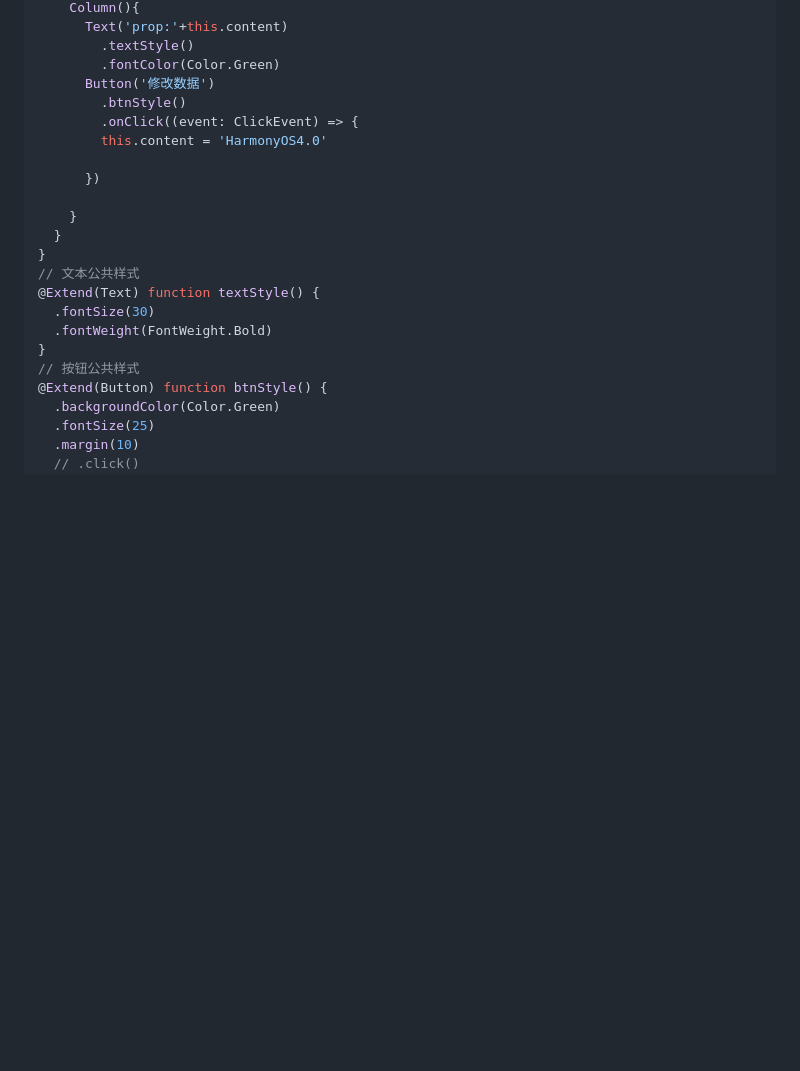
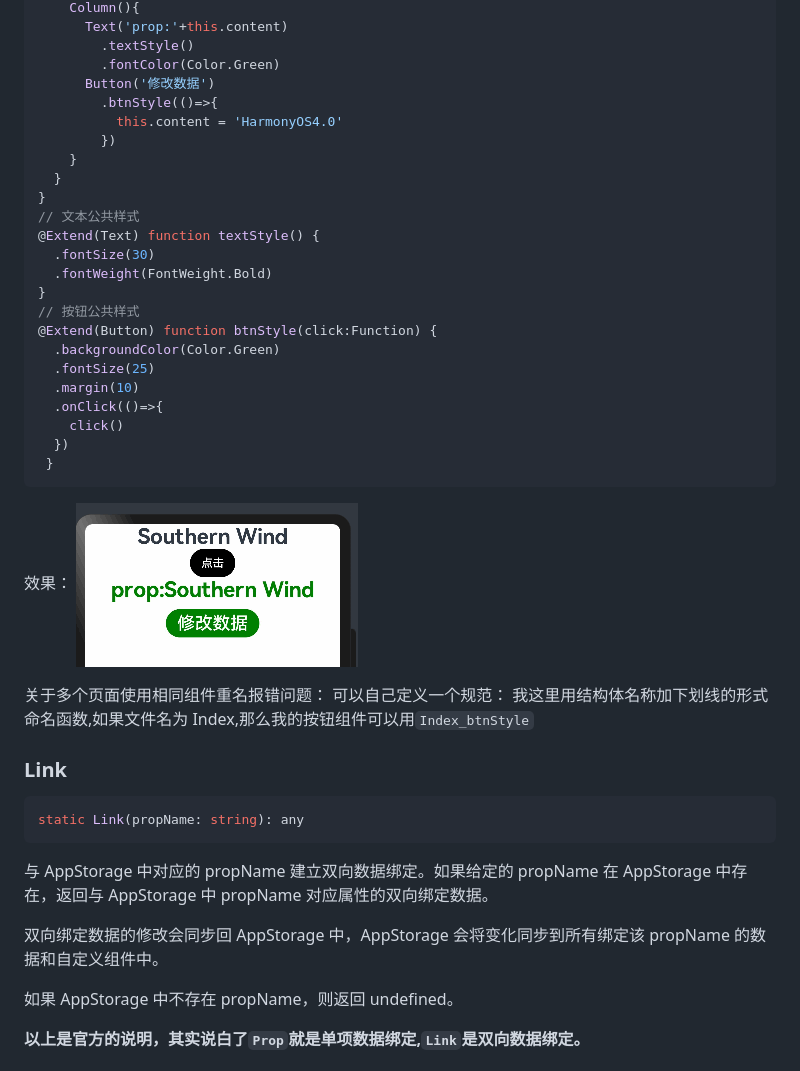
Before and after one commit to NanChen042/HarmonyOs, a Markdown page: HarmonyOS4.0系列——05、状态管理.md, the part around the change printed below. Drawn GitHub-style; pictures changed too: assets/HarmonyOS4.0系列——05、状态管理/recording-1.gif (added); blank space fills up the shorter version.

````diff
--- a/HarmonyOS4.0系列——05、状态管理.md
+++ b/HarmonyOS4.0系列——05、状态管理.md
@@ -100,12 +52,9 @@ struct StateProp{
         .textStyle()
         .fontColor(Color.Green)
       Button('修改数据')
-        .btnStyle()
-        .onClick((event: ClickEvent) => {
-        this.content = 'HarmonyOS4.0'
-
-      })
-
+        .btnStyle(()=>{
+          this.content = 'HarmonyOS4.0'
+        })
     }
   }
 }
@@ -115,7 +64,38 @@ struct StateProp{
   .fontWeight(FontWeight.Bold)
 }
 // 按钮公共样式
-@Extend(Button) function btnStyle() {
+@Extend(Button) function btnStyle(click:Function) {
   .backgroundColor(Color.Green)
   .fontSize(25)
   .margin(10)
+  .onClick(()=>{
+    click()
+  })
+ }
+```
+
+效果：
+![Alt text](assets/HarmonyOS4.0%E7%B3%BB%E5%88%97%E2%80%94%E2%80%9405%E3%80%81%E7%8A%B6%E6%80%81%E7%AE%A1%E7%90%86/recording-1.gif)
+
+关于多个页面使用相同组件重名报错问题：
+可以自己定义一个规范：
+我这里用结构体名称加下划线的形式命名函数,如果文件名为 Index,那么我的按钮组件可以用`Index_btnStyle`
+
+
+
+### Link
+
+```ts
+static Link(propName: string): any
+```
+
+与 AppStorage 中对应的 propName 建立双向数据绑定。如果给定的 propName 在 AppStorage 中存在，返回与 AppStorage 中 propName 对应属性的双向绑定数据。
+
+双向绑定数据的修改会同步回 AppStorage 中，AppStorage 会将变化同步到所有绑定该 propName 的数据和自定义组件中。
+
+如果 AppStorage 中不存在 propName，则返回 undefined。
+
+
+**以上是官方的说明，其实说白了`Prop`就是单项数据绑定,`Link`是双向数据绑定。**
+
+
````
Also changed, not shown: other parts of HarmonyOS4.0系列——05、状态管理.md (+90 -60 lines), assets/HarmonyOS4.0系列——05、状态管理/recording-2.gif (added).
